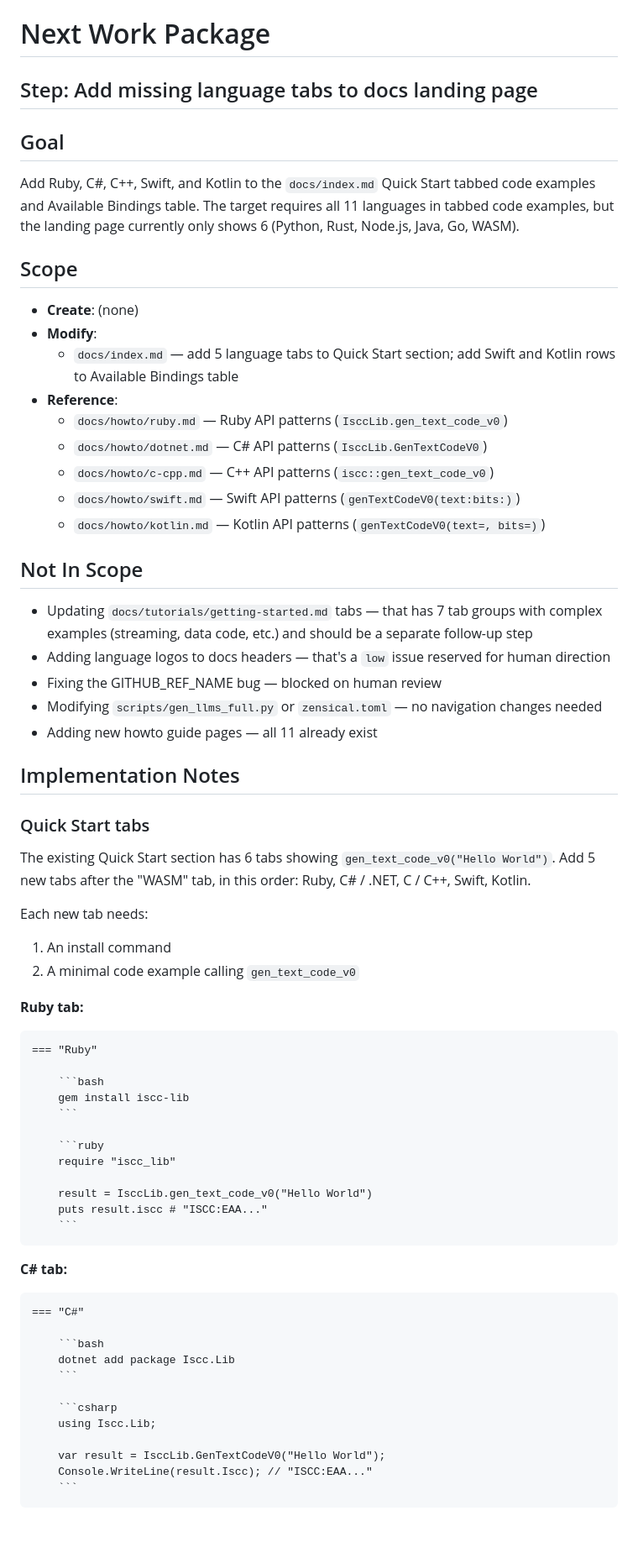
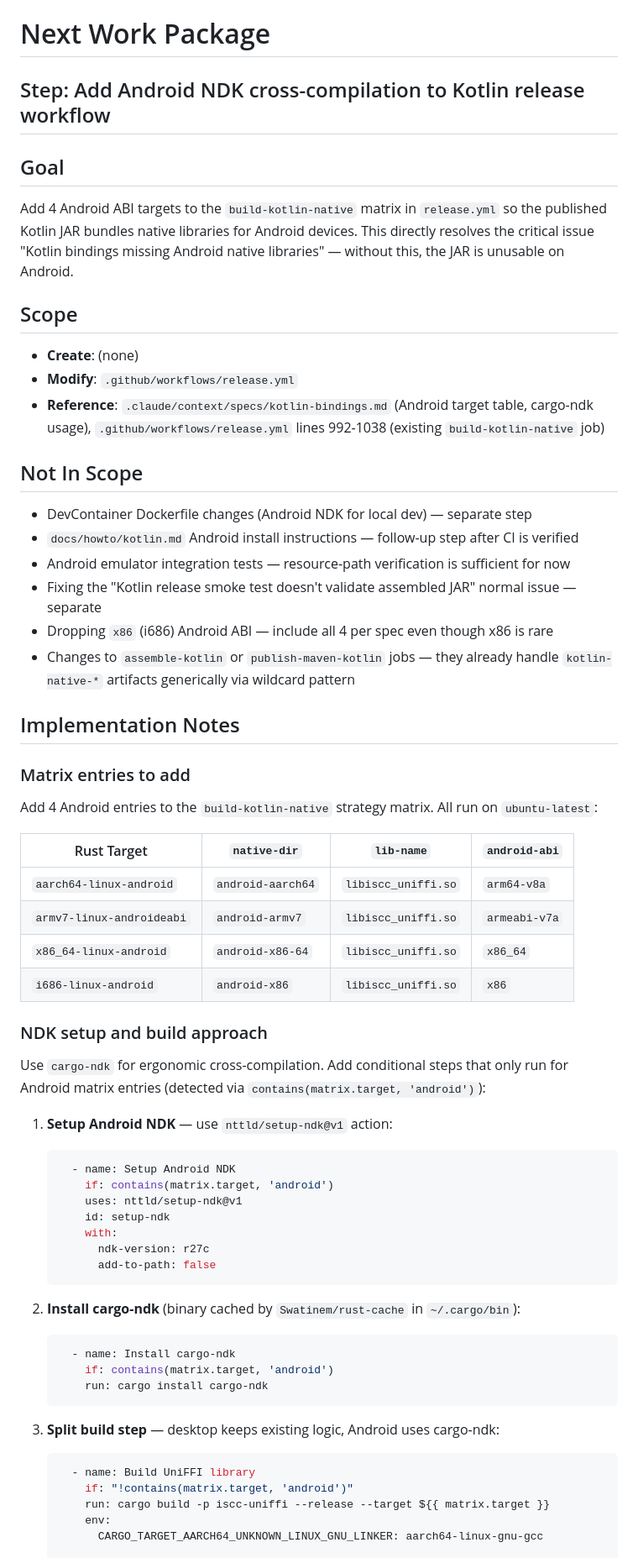
Before and after one commit to iscc/iscc-lib, a Markdown page: .claude/context/next.md, the part around one of its changes. Shown at 84% size. Rendered like a GitHub page; blank space fills up the shorter version.

Commit message:
cid(define-next): Add Android NDK cross-compilation to Kotlin release workflow

`````diff
--- a/.claude/context/next.md
+++ b/.claude/context/next.md
@@ -1,78 +1,74 @@
 # Next Work Package
 
-## Step: Add missing language tabs to docs landing page
+## Step: Add Android NDK cross-compilation to Kotlin release workflow
 
 ## Goal
 
-Add Ruby, C#, C++, Swift, and Kotlin to the `docs/index.md` Quick Start tabbed code examples and
-Available Bindings table. The target requires all 11 languages in tabbed code examples, but the
-landing page currently only shows 6 (Python, Rust, Node.js, Java, Go, WASM).
+Add 4 Android ABI targets to the `build-kotlin-native` matrix in `release.yml` so the published
+Kotlin JAR bundles native libraries for Android devices. This directly resolves the critical issue
+"Kotlin bindings missing Android native libraries" — without this, the JAR is unusable on Android.
 
 ## Scope
 
 - **Create**: (none)
-- **Modify**:
-    - `docs/index.md` — add 5 language tabs to Quick Start section; add Swift and Kotlin rows to
-        Available Bindings table
-- **Reference**:
-    - `docs/howto/ruby.md` — Ruby API patterns (`IsccLib.gen_text_code_v0`)
-    - `docs/howto/dotnet.md` — C# API patterns (`IsccLib.GenTextCodeV0`)
-    - `docs/howto/c-cpp.md` — C++ API patterns (`iscc::gen_text_code_v0`)
-    - `docs/howto/swift.md` — Swift API patterns (`genTextCodeV0(text:bits:)`)
-    - `docs/howto/kotlin.md` — Kotlin API patterns (`genTextCodeV0(text=, bits=)`)
+- **Modify**: `.github/workflows/release.yml`
+- **Reference**: `.claude/context/specs/kotlin-bindings.md` (Android target table, cargo-ndk usage),
+    `.github/workflows/release.yml` lines 992-1038 (existing `build-kotlin-native` job)
 
 ## Not In Scope
 
-- Updating `docs/tutorials/getting-started.md` tabs — that has 7 tab groups with complex examples
-    (streaming, data code, etc.) and should be a separate follow-up step
-- Adding language logos to docs headers — that's a `low` issue reserved for human direction
-- Fixing the GITHUB_REF_NAME bug — blocked on human review
-- Modifying `scripts/gen_llms_full.py` or `zensical.toml` — no navigation changes needed
-- Adding new howto guide pages — all 11 already exist
+- DevContainer Dockerfile changes (Android NDK for local dev) — separate step
+- `docs/howto/kotlin.md` Android install instructions — follow-up step after CI is verified
+- Android emulator integration tests — resource-path verification is sufficient for now
+- Fixing the "Kotlin release smoke test doesn't validate assembled JAR" normal issue — separate
+- Dropping `x86` (i686) Android ABI — include all 4 per spec even though x86 is rare
+- Changes to `assemble-kotlin` or `publish-maven-kotlin` jobs — they already handle
+    `kotlin-native-*` artifacts generically via wildcard pattern
 
 ## Implementation Notes
 
-### Quick Start tabs
+### Matrix entries to add
 
-The existing Quick Start section has 6 tabs showing `gen_text_code_v0("Hello World")`. Add 5 new
-tabs after the "WASM" tab, in this order: Ruby, C# / .NET, C / C++, Swift, Kotlin.
+Add 4 Android entries to the `build-kotlin-native` strategy matrix. All run on `ubuntu-latest`:
 
-Each new tab needs:
+| Rust Target               | `native-dir`      | `lib-name`          | `android-abi` |
+| ------------------------- | ----------------- | ------------------- | ------------- |
+| `aarch64-linux-android`   | `android-aarch64` | `libiscc_uniffi.so` | `arm64-v8a`   |
+| `armv7-linux-androideabi` | `android-armv7`   | `libiscc_uniffi.so` | `armeabi-v7a` |
+| `x86_64-linux-android`    | `android-x86-64`  | `libiscc_uniffi.so` | `x86_64`      |
+| `i686-linux-android`      | `android-x86`     | `libiscc_uniffi.so` | `x86`         |
 
-1. An install command
-2. A minimal code example calling `gen_text_code_v0`
+### NDK setup and build approach
 
-**Ruby tab:**
+Use `cargo-ndk` for ergonomic cross-compilation. Add conditional steps that only run for Android
+matrix entries (detected via `contains(matrix.target, 'android')`):
 
-````markdown
-=== "Ruby"
+1. **Setup Android NDK** — use `nttld/setup-ndk@v1` action:
 
-    ```bash
-    gem install iscc-lib
+    ```yaml
+      - name: Setup Android NDK
+        if: contains(matrix.target, 'android')
+        uses: nttld/setup-ndk@v1
+        id: setup-ndk
+        with:
+          ndk-version: r27c
+          add-to-path: false
     ```
 
-    ```ruby
-    require "iscc_lib"
+2. **Install cargo-ndk** (binary cached by `Swatinem/rust-cache` in `~/.cargo/bin`):
 
-    result = IsccLib.gen_text_code_v0("Hello World")
-    puts result.iscc # "ISCC:EAA..."
-    ```
-````
-
-**C# tab:**
-
-````markdown
-=== "C#"
-
-    ```bash
-    dotnet add package Iscc.Lib
+    ```yaml
+      - name: Install cargo-ndk
+        if: contains(matrix.target, 'android')
+        run: cargo install cargo-ndk
     ```
 
-    ```csharp
-    using Iscc.Lib;
+3. **Split build step** — desktop keeps existing logic, Android uses cargo-ndk:
 
-    var result = IsccLib.GenTextCodeV0("Hello World");
-    Console.WriteLine(result.Iscc); // "ISCC:EAA..."
-    ```
-````
+    ```yaml
+      - name: Build UniFFI library
+        if: "!contains(matrix.target, 'android')"
+        run: cargo build -p iscc-uniffi --release --target ${{ matrix.target }}
+        env:
+          CARGO_TARGET_AARCH64_UNKNOWN_LINUX_GNU_LINKER: aarch64-linux-gnu-gcc
 
`````
Also changed, not shown: other parts of .claude/context/next.md (+35 -80 lines), 1 other file.
